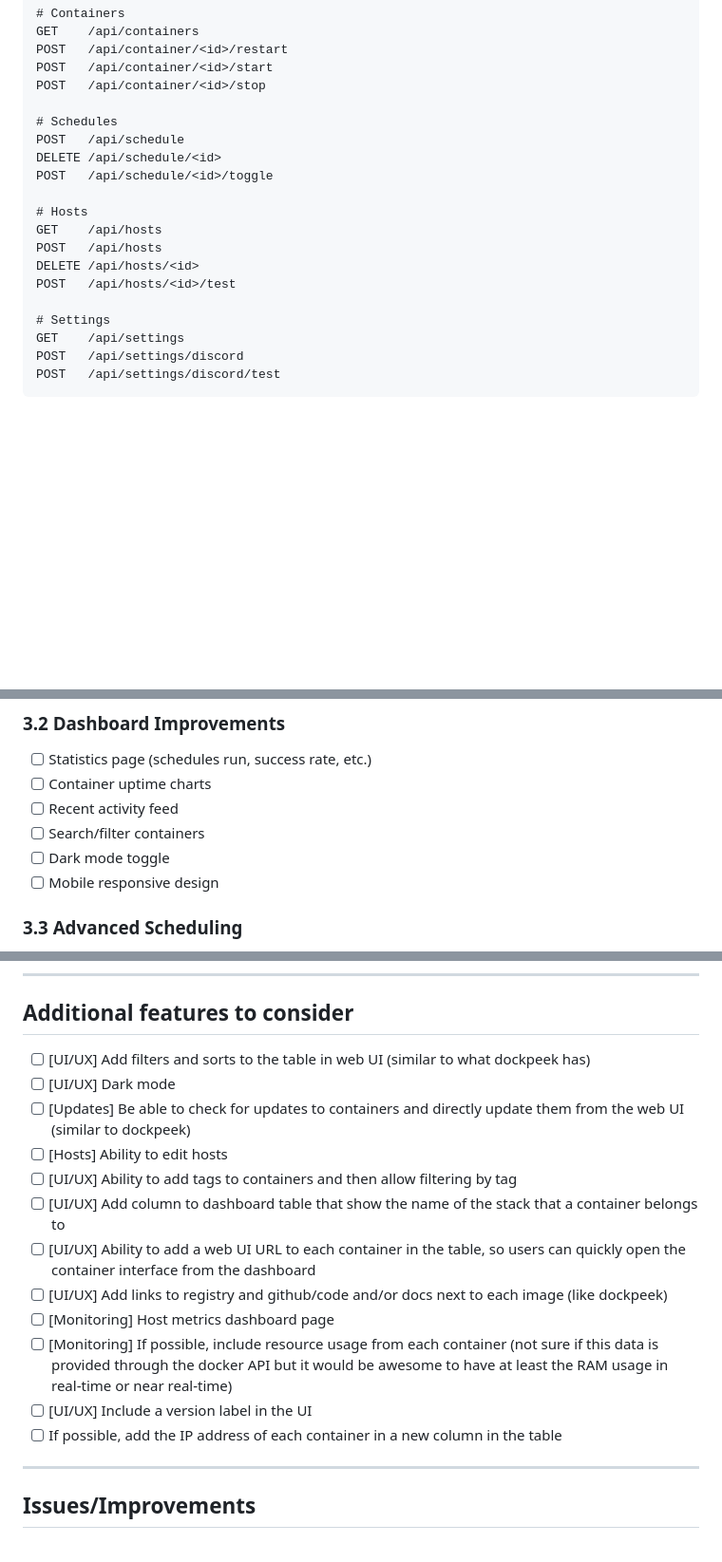
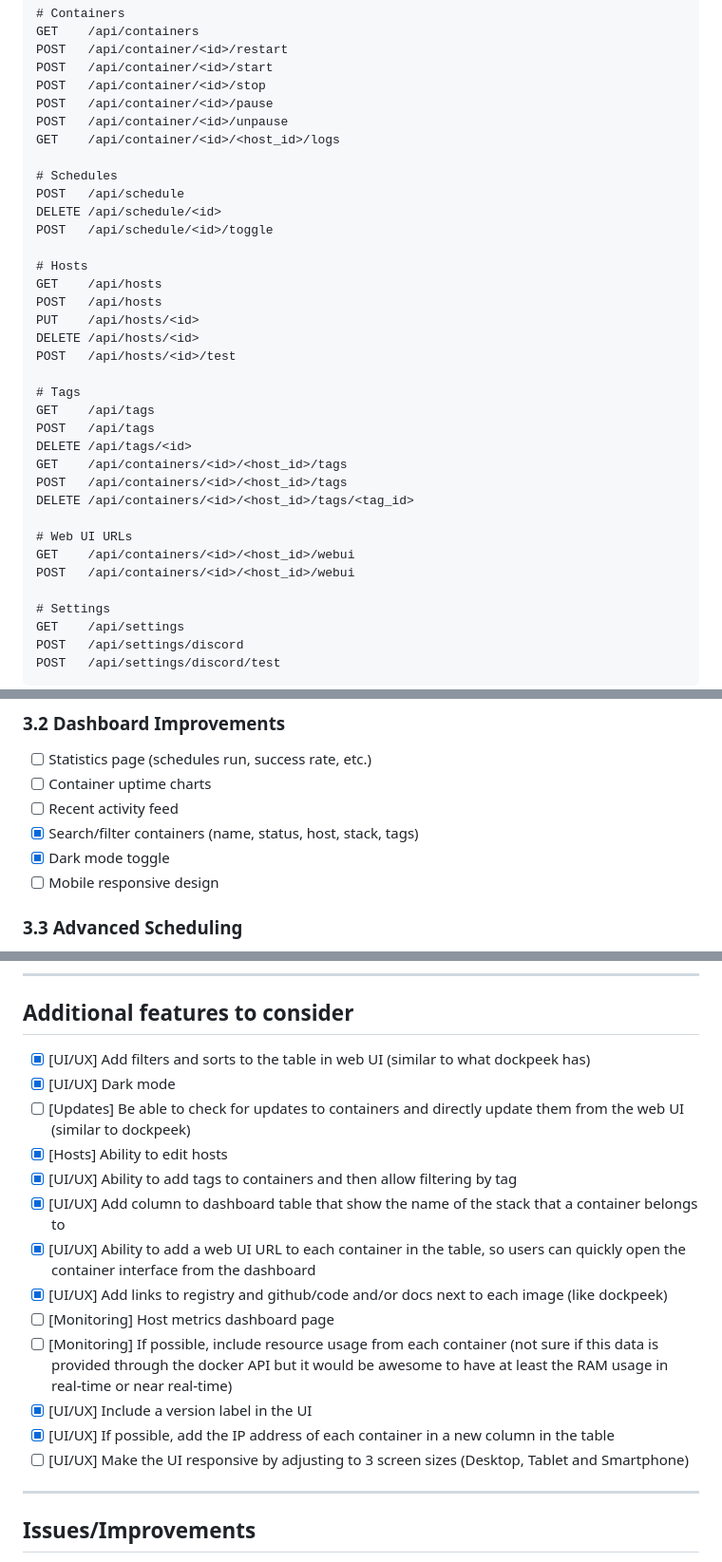
Before and after one commit to rsousa88/chrontainer, a Markdown page: ROADMAP.md, 3 parts joined by grey strips. Shown at 95% size. Drawn GitHub-style; blank space fills up the shorter version.

```diff
--- a/ROADMAP.md
+++ b/ROADMAP.md
@@ -65,6 +65,9 @@ GET    /api/containers
 POST   /api/container/<id>/restart
 POST   /api/container/<id>/start
 POST   /api/container/<id>/stop
+POST   /api/container/<id>/pause
+POST   /api/container/<id>/unpause
+GET    /api/container/<id>/<host_id>/logs
 
 # Schedules
 POST   /api/schedule
@@ -74,8 +77,21 @@ POST   /api/schedule/<id>/toggle
 # Hosts
 GET    /api/hosts
 POST   /api/hosts
+PUT    /api/hosts/<id>
 DELETE /api/hosts/<id>
 POST   /api/hosts/<id>/test
+
+# Tags
+GET    /api/tags
+POST   /api/tags
+DELETE /api/tags/<id>
+GET    /api/containers/<id>/<host_id>/tags
+POST   /api/containers/<id>/<host_id>/tags
+DELETE /api/containers/<id>/<host_id>/tags/<tag_id>
+
+# Web UI URLs
+GET    /api/containers/<id>/<host_id>/webui
+POST   /api/containers/<id>/<host_id>/webui
 
 # Settings
 GET    /api/settings
@@ -147,8 +163,8 @@ POST   /api/settings/discord/test
 - [ ] Statistics page (schedules run, success rate, etc.)
 - [ ] Container uptime charts
 - [ ] Recent activity feed
-- [ ] Search/filter containers
-- [ ] Dark mode toggle
+- [x] Search/filter containers (name, status, host, stack, tags)
+- [x] Dark mode toggle
 - [ ] Mobile responsive design
 
 ### 3.3 Advanced Scheduling
@@ -260,18 +276,19 @@ POST   /api/settings/discord/test
 ---
 
 ## Additional features to consider
-- [ ] [UI/UX] Add filters and sorts to the table in web UI (similar to what dockpeek has)
-- [ ] [UI/UX] Dark mode
+- [x] [UI/UX] Add filters and sorts to the table in web UI (similar to what dockpeek has)
+- [x] [UI/UX] Dark mode
 - [ ] [Updates] Be able to check for updates to containers and directly update them from the web UI (similar to dockpeek)
-- [ ] [Hosts] Ability to edit hosts
-- [ ] [UI/UX] Ability to add tags to containers and then allow filtering by tag
-- [ ] [UI/UX] Add column to dashboard table that show the name of the stack that a container belongs to
-- [ ] [UI/UX] Ability to add a web UI URL to each container in the table, so users can quickly open the container interface from the dashboard
-- [ ] [UI/UX] Add links to registry and github/code and/or docs next to each image (like dockpeek)
+- [x] [Hosts] Ability to edit hosts
+- [x] [UI/UX] Ability to add tags to containers and then allow filtering by tag
+- [x] [UI/UX] Add column to dashboard table that show the name of the stack that a container belongs to
+- [x] [UI/UX] Ability to add a web UI URL to each container in the table, so users can quickly open the container interface from the dashboard
+- [x] [UI/UX] Add links to registry and github/code and/or docs next to each image (like dockpeek)
 - [ ] [Monitoring] Host metrics dashboard page
 - [ ] [Monitoring] If possible, include resource usage from each container (not sure if this data is provided through the docker API but it would be awesome to have at least the RAM usage in real-time or near real-time)
-- [ ] [UI/UX] Include a version label in the UI
-- [ ] If possible, add the IP address of each container in a new column in the table
+- [x] [UI/UX] Include a version label in the UI
+- [x] [UI/UX] If possible, add the IP address of each container in a new column in the table
+- [ ] [UI/UX] Make the UI responsive by adjusting to 3 screen sizes (Desktop, Tablet and Smartphone)
 
 ---
 
```
Also changed, not shown: other parts of ROADMAP.md (+49 -1 lines).
